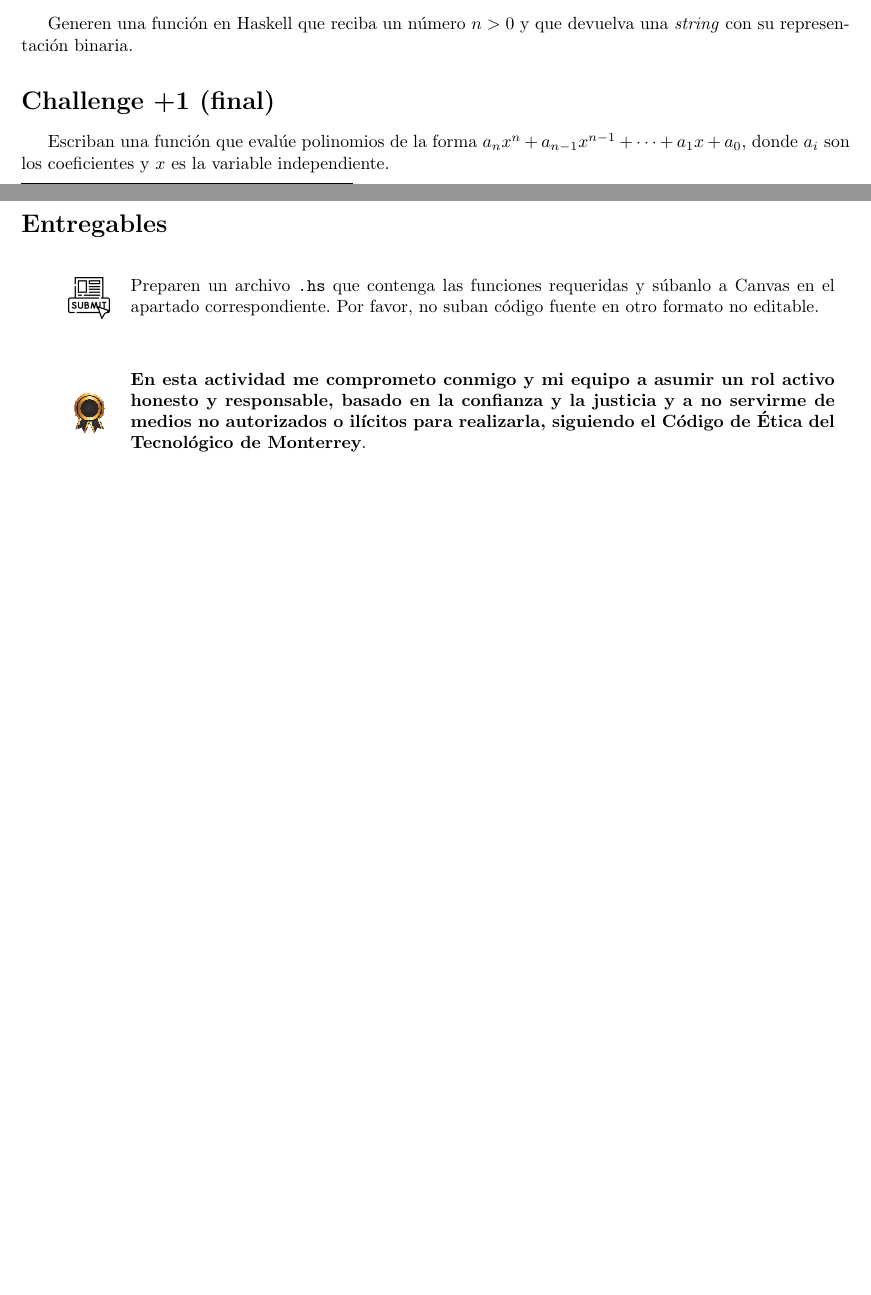
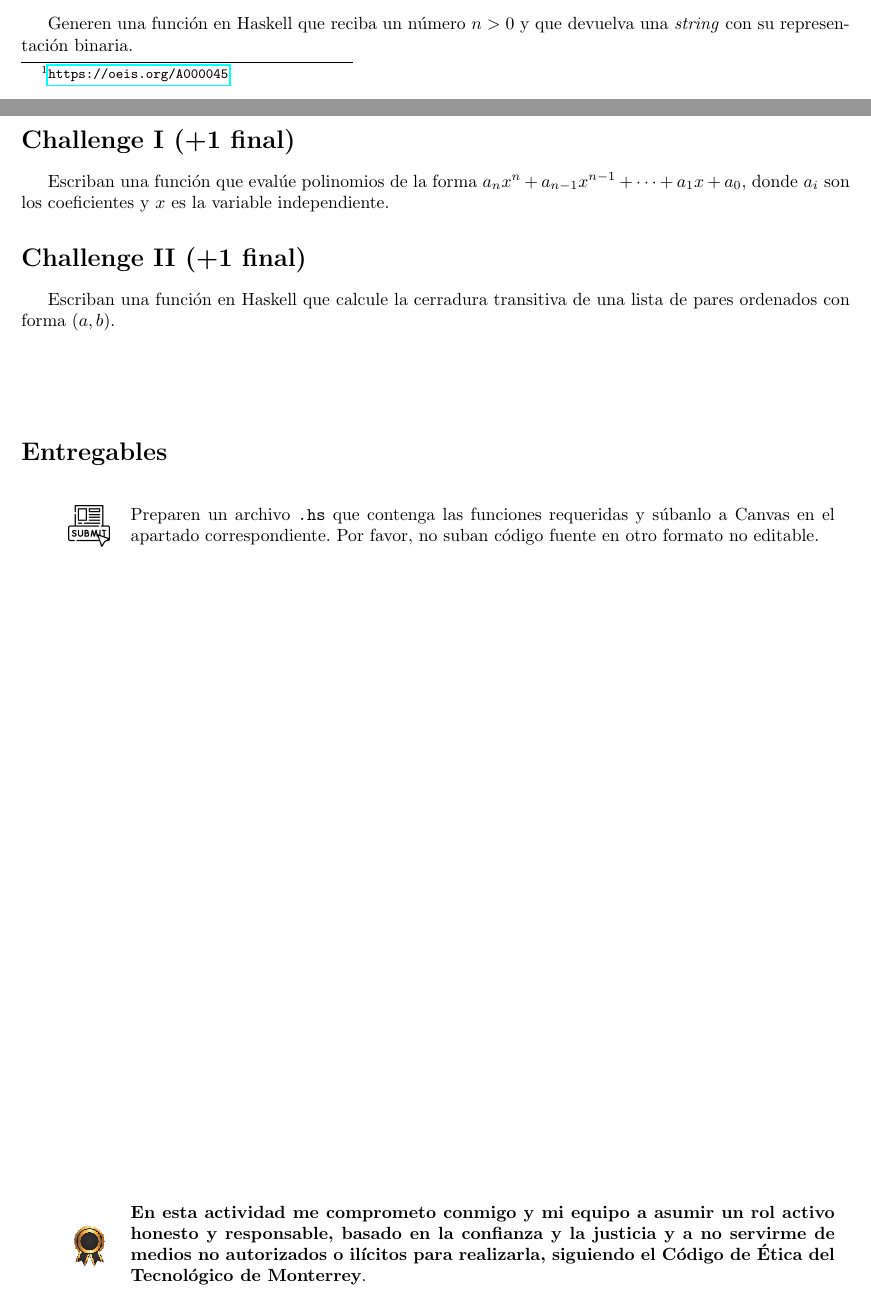
Before and after one commit to saxarona/tc2037, a LaTeX problem sheet (assignments/hw02/hw02.tex): two parts of pages 1 and 2 of 2, joined at a grey line, cut so that both start at the same text, the shorter picture padded with empty space. Compiled offline with pdfLaTeX.

Commit message:
Updated HW02 with a new challenge

```diff
--- a/assignments/hw02/hw02.tex
+++ b/assignments/hw02/hw02.tex
@@ -110,9 +110,17 @@ La función \texttt{multiples} toma como entrada una lista de enteros y un núme
 
 Generen una función en Haskell que reciba un número $n > 0$ y que devuelva una \textit{string} con su representación binaria.
 
-\section*{Challenge +1 (final)}
+\pagebreak
+
+\section*{Challenge I (+1 final)}
 
 Escriban una función que evalúe polinomios de la forma $a_n x^n + a_{n-1} x^{n-1} + \dots + a_1 x + a_0$, donde $a_i$ son los coeficientes y $x$ es la variable independiente.
+
+\section*{Challenge II (+1 final)}
+
+Escriban una función en Haskell que calcule la cerradura transitiva de una lista de pares ordenados con forma $(a, b)$.
+
+\vspace{10ex}
 
 \section*{Entregables}
 
@@ -127,7 +135,7 @@ Escriban una función que evalúe polinomios de la forma $a_n x^n + a_{n-1} x^{n
 	Por favor, no suban código fuente en otro formato no editable.
 \end{minipage}
 
-\vspace{7ex}
+\vfill
 
 \begin{minipage}{0.1\linewidth}
 	\centering
```
Also changed, not shown: assignments/hw02/hw02.pdf.
